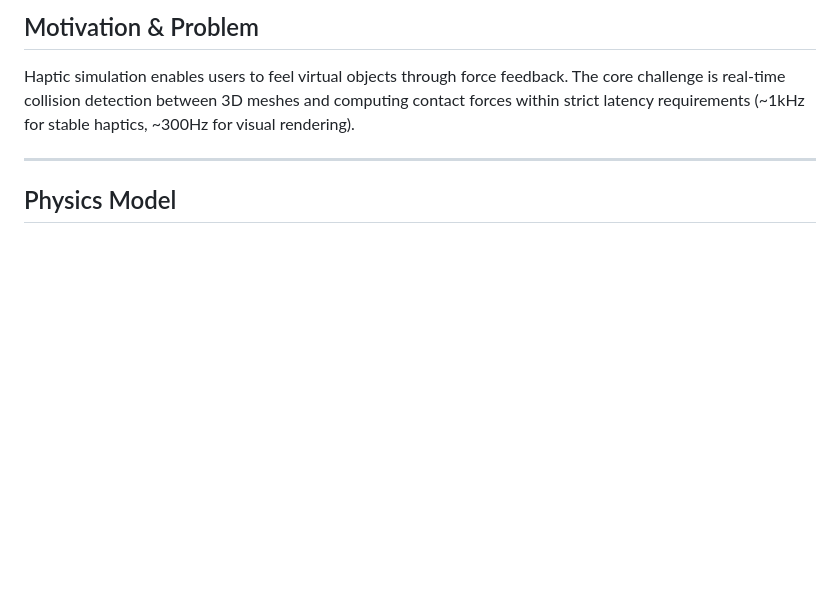
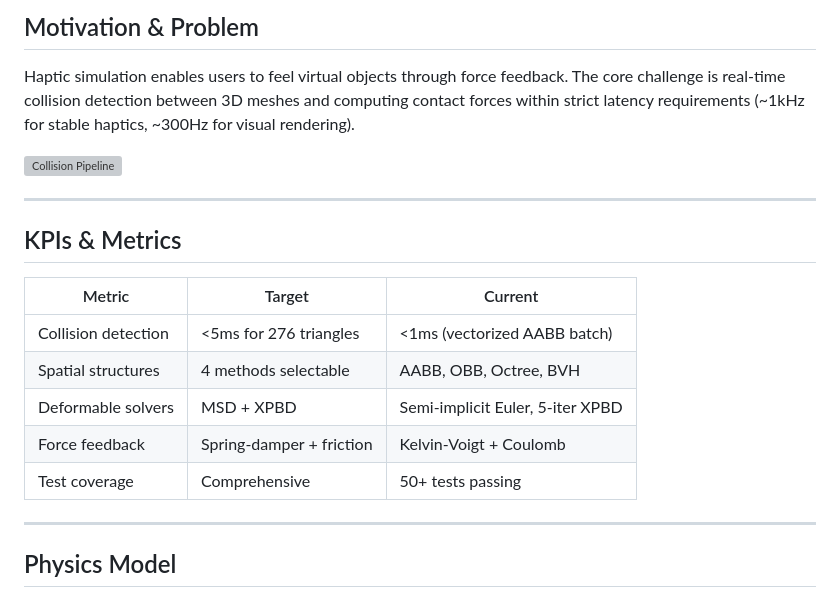
Before and after one commit to fsantibanezleal/UDEC_Haptic_SIM, a Markdown page: README.md, the part around the change. Drawn GitHub-style; blank space fills up the shorter version; grey boxes are pictures that could not be loaded.

Commit message:
Docs: Add problem diagram + KPIs & Metrics section to README
Added problem-illustrating SVG reference in Motivation section.
New KPIs & Metrics table with target vs current measured values.

```diff
--- a/README.md
+++ b/README.md
@@ -9,6 +9,20 @@ The system provides real-time WebSocket communication between a Python physics b
 ## Motivation & Problem
 
 Haptic simulation enables users to feel virtual objects through force feedback. The core challenge is real-time collision detection between 3D meshes and computing contact forces within strict latency requirements (~1kHz for stable haptics, ~300Hz for visual rendering).
+
+![Collision Pipeline](docs/svg/collision_pipeline.svg)
+
+---
+
+## KPIs & Metrics
+
+| Metric | Target | Current |
+|--------|--------|---------|
+| Collision detection | <5ms for 276 triangles | <1ms (vectorized AABB batch) |
+| Spatial structures | 4 methods selectable | AABB, OBB, Octree, BVH |
+| Deformable solvers | MSD + XPBD | Semi-implicit Euler, 5-iter XPBD |
+| Force feedback | Spring-damper + friction | Kelvin-Voigt + Coulomb |
+| Test coverage | Comprehensive | 50+ tests passing |
 
 ---
 
```
